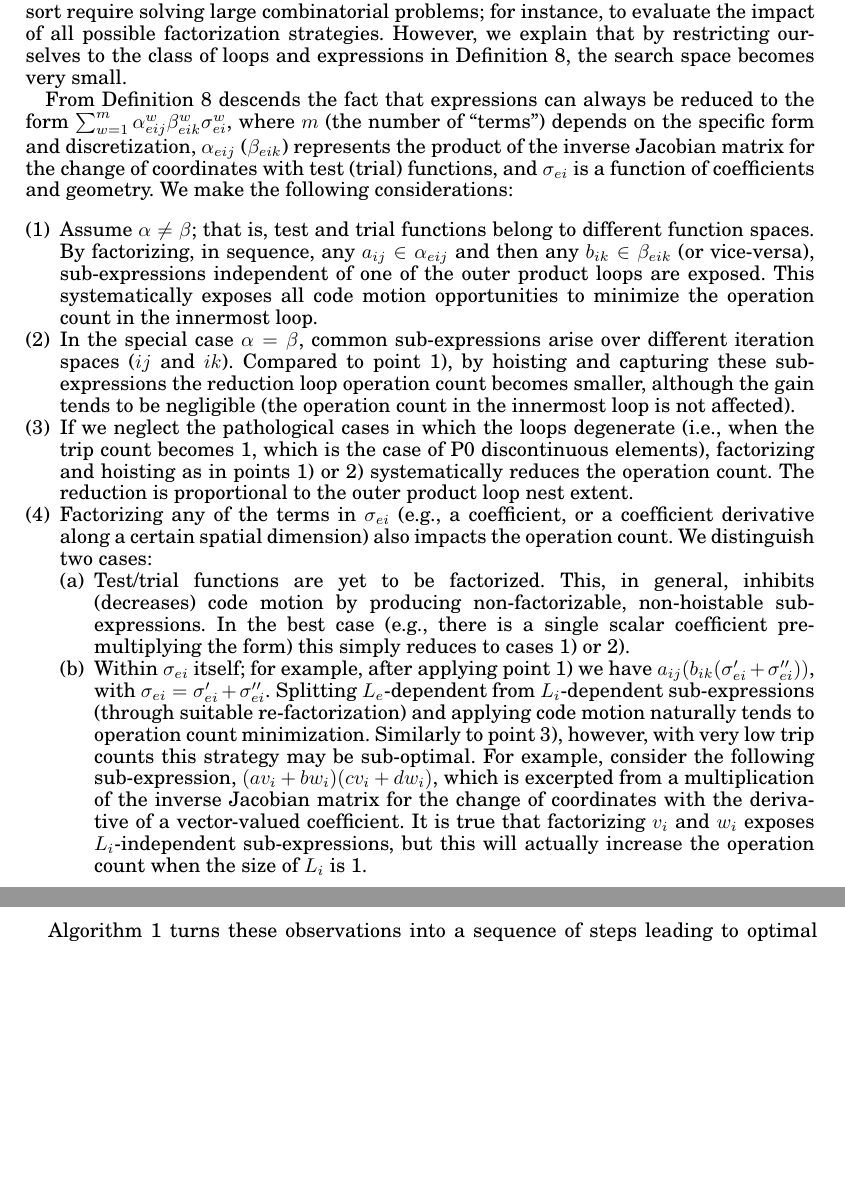
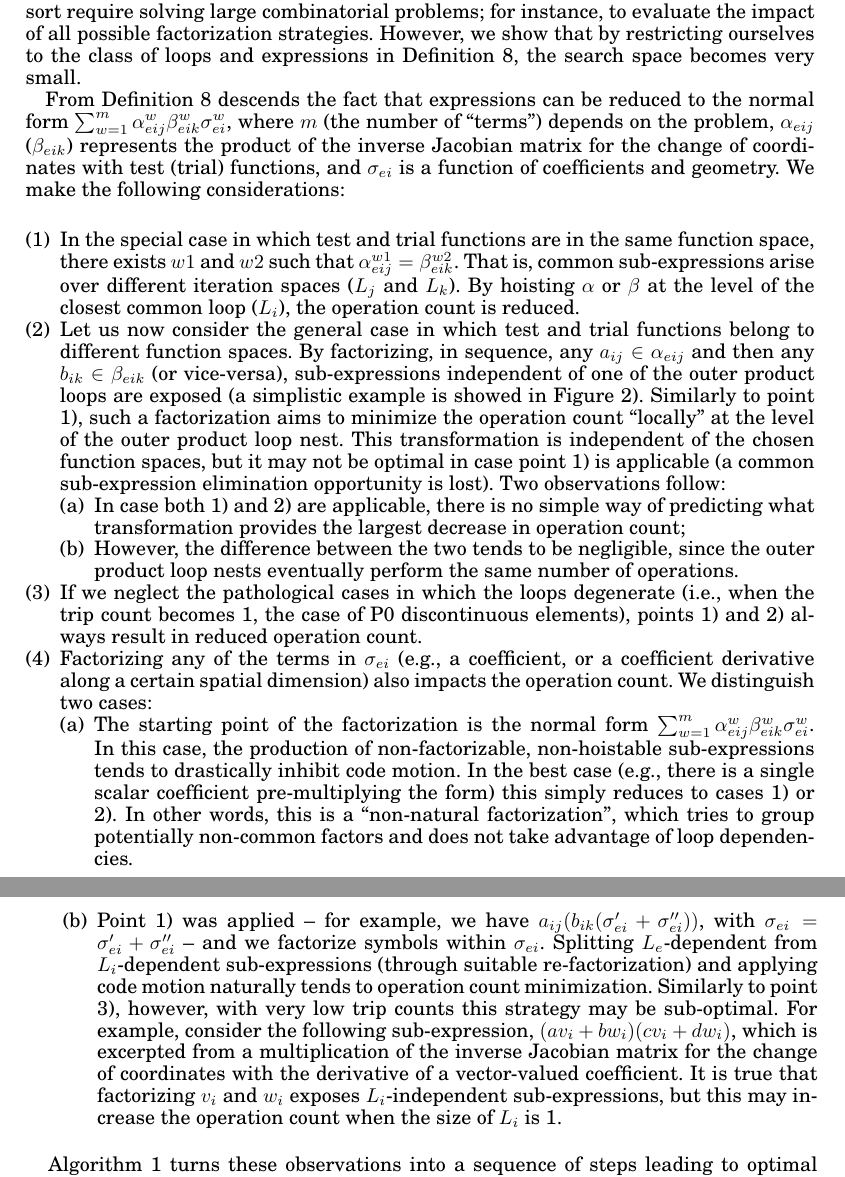
Before and after one commit to FabioLuporini/Paper-COFFE, a LaTeX paper (TOMS_Paper/assembly.tex): two parts of pages 7 and 8 of 21, joined at a grey line, cut so that both start at the same text, the shorter picture padded with empty space. The pictures show the PDF file TOMS_Paper/assembly.pdf that the author committed with the source.

Commit message:
Intermediate step with potentially useful sentences

```diff
--- a/TOMS_Paper/assembly.tex
+++ b/TOMS_Paper/assembly.tex
@@ -337,11 +337,13 @@ In this section, we study optimal \textit{sharing elimination}; that is, a trans
 
-From Definition~\ref{def:fem-loopnest} descends the fact that expressions can always be reduced to the form $\sum_{w=1}^m \alpha_{eij}^{w} \beta_{eik}^{w} \sigma_{ei}^{w}$, where $m$ (the number of ``terms'') depends on the specific form and discretization, $\alpha_{eij}$ ($\beta_{eik}$) represents the product of the inverse Jacobian matrix for the change of coordinates with test (trial) functions, and $\sigma_{ei}$ is a function of coefficients and geometry. We make the following considerations:
+Finite element integration expressions can be reduced to the normal form $\sum_{w=1}^m \alpha_{eij}^{w} \beta_{eik}^{w} \sigma_{ei}^{w}$, where $m$ (the number of ``terms'') depends on the problem, $\alpha_{eij}$ ($\beta_{eik}$) represents the product of the inverse Jacobian matrix for the change of coordinates with test (trial) functions, and $\sigma_{ei}$ is a function of coefficients and geometry. Note that this respects Definition~\ref{def:fem-loopnest}. We make the following considerations:
 
 \begin{enumerate}
-\item Assume $\alpha \neq \beta$; that is, test and trial functions belong to different function spaces. By factorizing, in sequence, any $a_{ij} \in \alpha_{eij}$ and then any $b_{ik} \in \beta_{eik}$ (or vice-versa), sub-expressions independent of one of the outer product loops are exposed. This systematically exposes all code motion opportunities to minimize the operation count in the innermost loop.
-\item In the special case $\alpha = \beta$, common sub-expressions arise over different iteration spaces ($ij$ and $ik$). Compared to point 1), by hoisting and capturing these sub-expressions the reduction loop operation count becomes smaller, although the gain tends to be negligible (the operation count in the innermost loop is not affected).
-\item If we neglect the pathological cases in which the loops degenerate (i.e., when the trip count becomes 1, which is the case of P0 discontinuous elements), factorizing and hoisting as in points 1) or 2) systematically reduces the operation count. The reduction is proportional to the outer product loop nest extent.
-\item Factorizing any of the terms in $\sigma_{ei}$ (e.g., a coefficient, or a coefficient derivative along a certain spatial dimension) also impacts the operation count. We distinguish two cases:
+\item In the special case in which test and trial functions are in the same function space, there exists $w1$ and $w2$ such that $\alpha_{eij}^{w1} = \beta_{eik}^{w2}$. That is, common sub-expressions arise over different iteration spaces ($L_j$ and $L_k$). By hoisting $\alpha$ or $\beta$ at the level of the closest common loop ($L_i$), the operation count is reduced.
+\item Let us now consider the general case in which test and trial functions belong to different function spaces. By factorizing, in sequence, any $a_{ij} \in \alpha_{eij}$ and then any $b_{ik} \in \beta_{eik}$ (or vice-versa), sub-expressions independent of one of the outer product loops are exposed (a simplistic example is showed in Figure~\ref{code:multi_loopnest}). Similarly to point 1), such a factorization aims to minimize the operation count ``locally'' at the level of the outer product loop nest. This transformation is independent of the chosen function spaces, but it may not be optimal in case point 1) is applicable (a common sub-expression elimination opportunity is lost). Two observations follow:
 \begin{enumerate}
-\item Test/trial functions are yet to be factorized. This, in general, inhibits (decreases) code motion by producing non-factorizable, non-hoistable sub-expressions. In the best case (e.g., there is a single scalar coefficient pre-multiplying the form) this simply reduces to cases 1) or 2).
-\item Within $\sigma_{ei}$ itself; for example, after applying point 1) we have $a_{ij}(b_{ik}(\sigma'_{ei} + \sigma''_{ei}))$, with $\sigma_{ei} = \sigma'_{ei} + \sigma''_{ei}$. Splitting $L_e$-dependent from $L_i$-dependent sub-expressions (through suitable re-factorization) and applying code motion naturally tends to operation count minimization. Similarly to point 3), however, with very low trip counts this strategy may be sub-optimal. For example, consider the following sub-expression, $(a v_i + b w_i) (c v_i + d w_i)$, which is excerpted from a multiplication of the inverse Jacobian matrix for the change of coordinates with the derivative of a vector-valued coefficient. It is true that factorizing $v_i$ and $w_i$ exposes $L_i$-independent sub-expressions, but this will actually increase the operation count when the size of $L_i$ is 1.
+\item In case both 1) and 2) are applicable, there is no simple way of predicting what transformation provides the largest decrease in operation count;
+\item However, the difference between the two tends to be negligible, since the outer product loop nests eventually perform the same number of operations.
+\end{enumerate}
+\item If we neglect the pathological cases in which the loops degenerate (i.e., when the trip count becomes 1, the case of P0 discontinuous elements), points 1) and 2) always result in reduced operation count.
+\item Factorizing any of the symbols in $\sigma_{ei}$ (e.g., a coefficient, or a coefficient derivative along a certain spatial dimension) also impacts the operation count. We distinguish two cases:
+\begin{enumerate}
@@ -348,3 +355,5 @@ From Definition~\ref{def:fem-loopnest} descends the fact that expressions can al
+In this case, the production of non-factorizable, non-hoistable sub-expressions tends to drastically inhibit code motion. In the best case (e.g., there is a single scalar coefficient pre-multiplying the form) this simply reduces to cases 1) or 2). In other words, this is a ``non-natural factorization'', which tries to group potentially non-common factors and does not take advantage of loop dependencies.
+\item Point 1) was applied -- for example, we have $a_{ij}(b_{ik}(\sigma'_{ei} + \sigma''_{ei}))$, with $\sigma_{ei} = \sigma'_{ei} + \sigma''_{ei}$ -- and we factorize symbols within $\sigma_{ei}$. Splitting $L_e$-dependent from $L_i$-dependent sub-expressions (through suitable re-factorization) and applying code motion naturally tends to operation count minimization. Similarly to point 3), however, with very low trip counts this strategy may be sub-optimal. For example, consider the following sub-expression, $(a v_i + b w_i) (c v_i + d w_i)$, which is excerpted from a multiplication of the inverse Jacobian matrix for the change of coordinates with the derivative of a vector-valued coefficient. It is true that factorizing $v_i$ and $w_i$ exposes $L_i$-independent sub-expressions, but this may increase the operation count when the size of $L_i$ is 1.
 \end{enumerate}
 \end{enumerate}
 
```
Also changed, not shown: TOMS_Paper/assembly.pdf, TOMS_Paper/assembly.tex (11 more changed lines), 1 other file.
